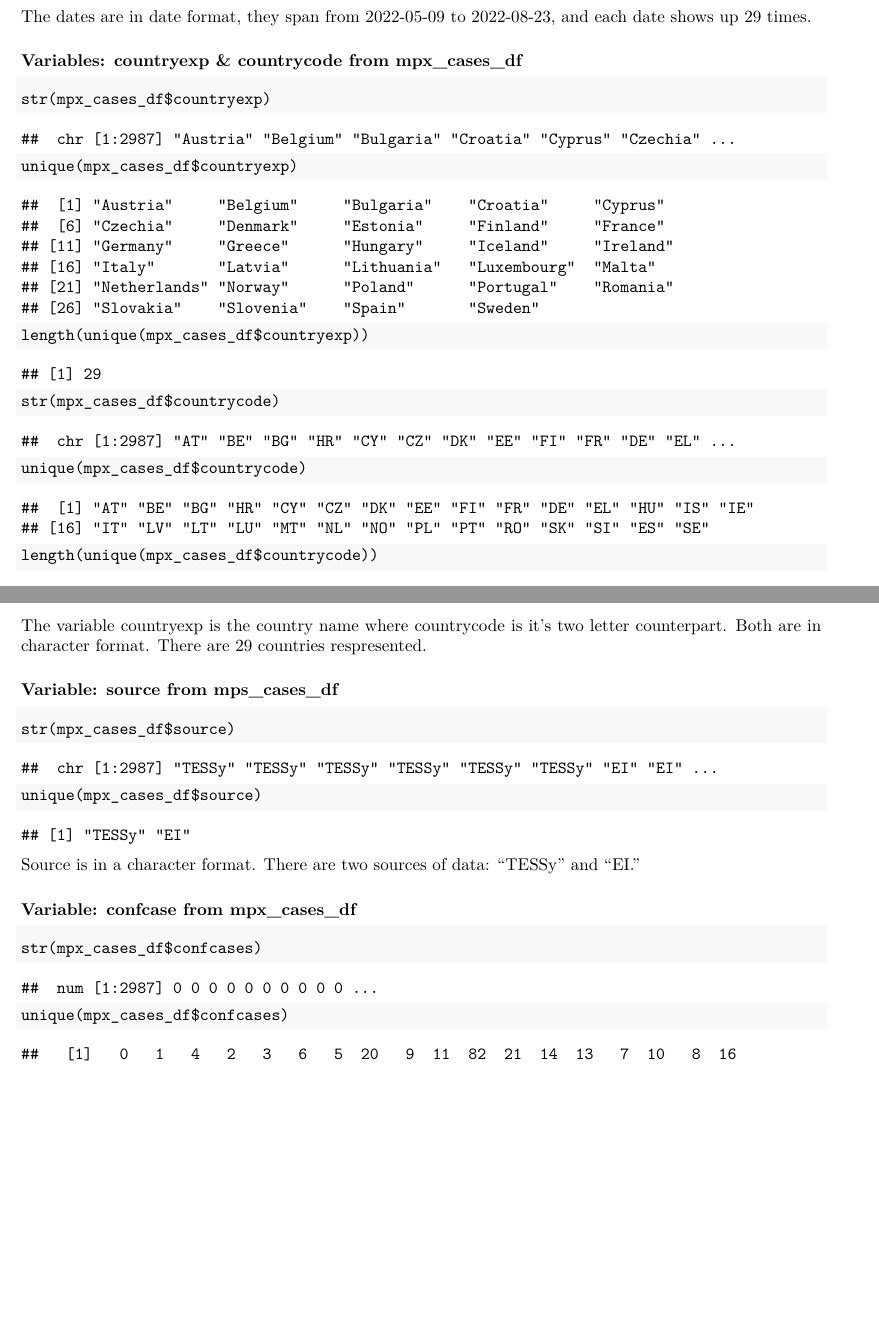
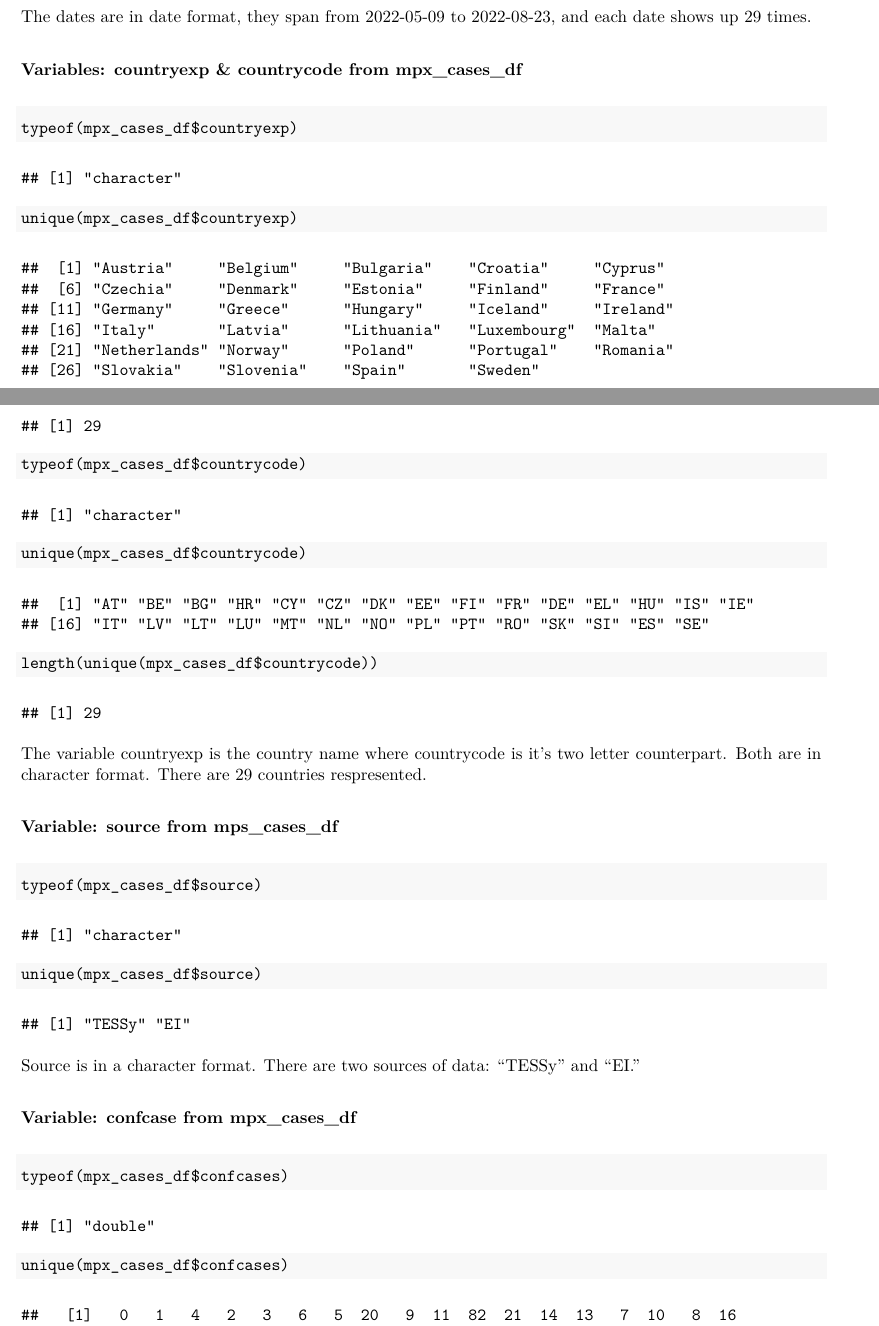
Before and after one commit to r-public-health-group/monkey-pox, an R Markdown document (milestone_2.Rmd): two parts of pages 2 and 3 of 5 before the commit and two parts of pages 2 and 3 of 7 after it, joined at a grey line, cut so that both start at the same text, the shorter picture padded with empty space. The pictures show the output file milestone_2.pdf that the author committed with the source.

Commit message:
hid unnecessary files in gitignore and changed str to typeof

````diff
--- a/milestone_2.Rmd
+++ b/milestone_2.Rmd
@@ -66,11 +66,11 @@ The dates are in date format, they span from 2022-05-09 to 2022-08-23, and each
 ### Variables: countryexp & countrycode from mpx_cases_df
 
 ```{r}
-str(mpx_cases_df$countryexp)
+typeof(mpx_cases_df$countryexp)
 unique(mpx_cases_df$countryexp)
 length(unique(mpx_cases_df$countryexp))
 
-str(mpx_cases_df$countrycode)
+typeof(mpx_cases_df$countrycode)
 unique(mpx_cases_df$countrycode)
 length(unique(mpx_cases_df$countrycode))
 ```
@@ -80,7 +80,7 @@ The variable countryexp is the country name where countrycode is it's two letter
 ### Variable: source from mps_cases_df
 
 ```{r}
-str(mpx_cases_df$source)
+typeof(mpx_cases_df$source)
 
 unique(mpx_cases_df$source)
 ```
@@ -90,7 +90,7 @@ Source is in a character format. There are two sources of data: "TESSy" and "EI.
 ### Variable: confcase from mpx_cases_df
 
 ```{r}
-str(mpx_cases_df$confcases)
+typeof(mpx_cases_df$confcases)
 
 unique(mpx_cases_df$confcases)
 
````
Also changed, not shown: milestone_2.pdf, 1 other file.
